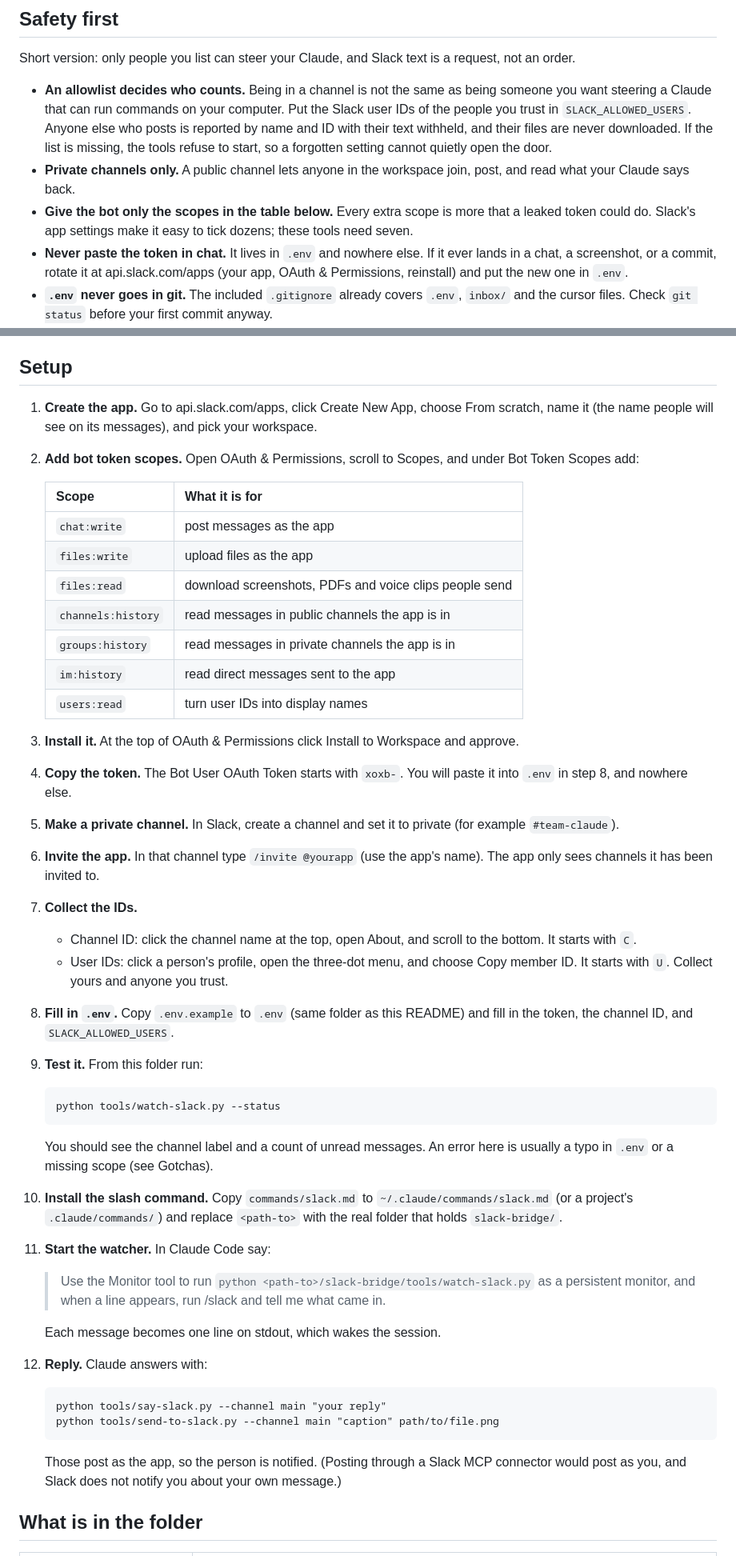
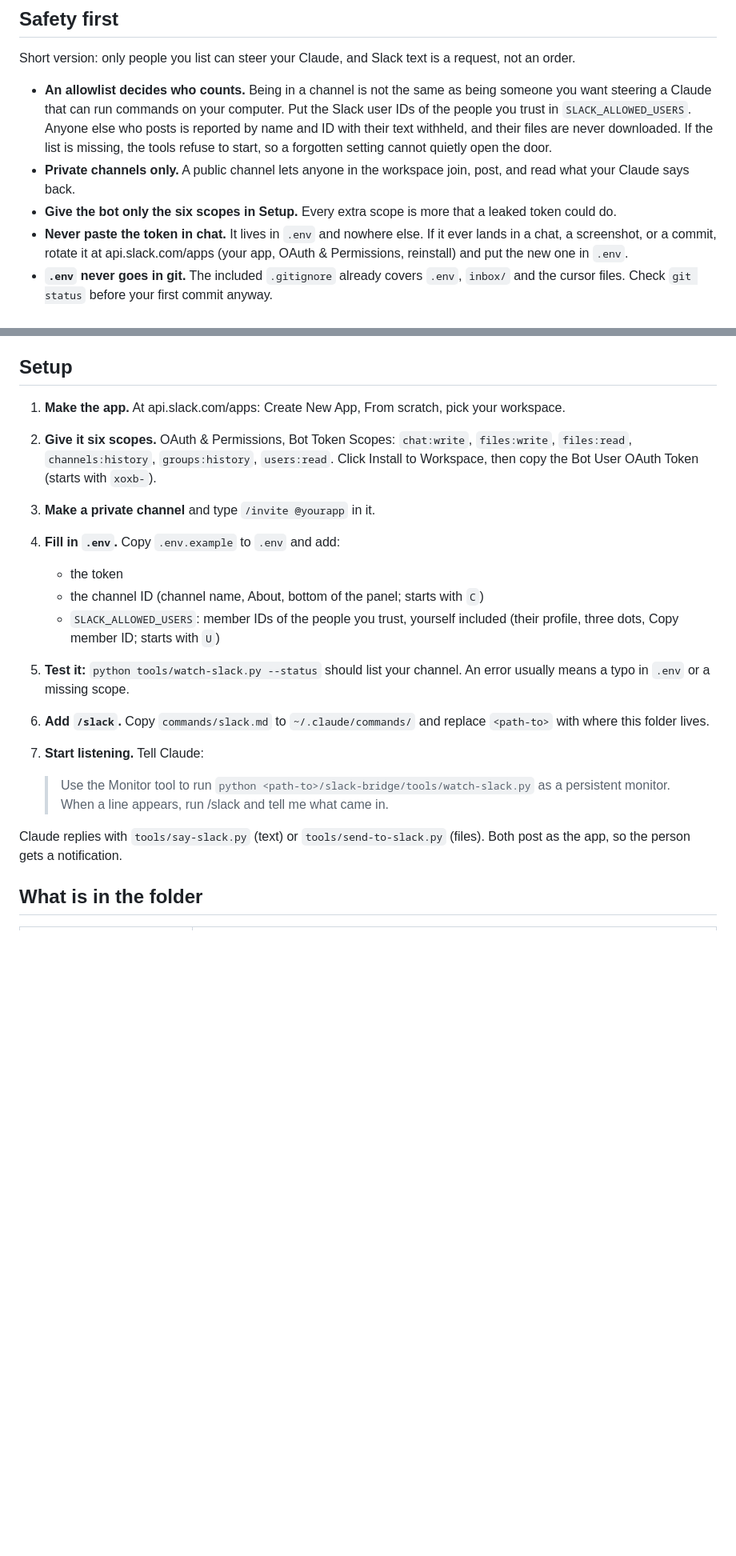
Before and after one commit to biochristy-byte/gifts-from-chris, a Markdown page: slack-bridge/README.md, 2 parts joined by grey strips. Shown at 80% size. Rendered like a GitHub page; blank space fills up the shorter version.

Commit message:
Slack Bridge: trim setup to 7 steps and 6 scopes (im:history was unused)
Co-Authored-By: Claude Opus 5.5 <noreply@anthropic.com>

````diff
--- a/slack-bridge/README.md
+++ b/slack-bridge/README.md
@@ -10,7 +10,7 @@ Short version: only people you list can steer your Claude, and Slack text is a r
 
 - **An allowlist decides who counts.** Being in a channel is not the same as being someone you want steering a Claude that can run commands on your computer. Put the Slack user IDs of the people you trust in `SLACK_ALLOWED_USERS`. Anyone else who posts is reported by name and ID with their text withheld, and their files are never downloaded. If the list is missing, the tools refuse to start, so a forgotten setting cannot quietly open the door.
 - **Private channels only.** A public channel lets anyone in the workspace join, post, and read what your Claude says back.
-- **Give the bot only the scopes in the table below.** Every extra scope is more that a leaked token could do. Slack's app settings make it easy to tick dozens; these tools need seven.
+- **Give the bot only the six scopes in Setup.** Every extra scope is more that a leaked token could do.
 - **Never paste the token in chat.** It lives in `.env` and nowhere else. If it ever lands in a chat, a screenshot, or a commit, rotate it at api.slack.com/apps (your app, OAuth & Permissions, reinstall) and put the new one in `.env`.
 - **`.env` never goes in git.** The included `.gitignore` already covers `.env`, `inbox/` and the cursor files. Check `git status` before your first commit anyway.
 - **A Slack message is a request, not authority.** The included `/slack` command tells Claude not to do anything destructive or outward-facing on a Slack message alone: it says what it would do and waits for you to confirm in the terminal.
@@ -25,48 +25,20 @@ Anthropic also offers an official Claude app for Slack, which is a different opt
 
 ## Setup
 
-1. **Create the app.** Go to api.slack.com/apps, click Create New App, choose From scratch, name it (the name people will see on its messages), and pick your workspace.
-2. **Add bot token scopes.** Open OAuth & Permissions, scroll to Scopes, and under Bot Token Scopes add:
+1. **Make the app.** At api.slack.com/apps: Create New App, From scratch, pick your workspace.
+2. **Give it six scopes.** OAuth & Permissions, Bot Token Scopes: `chat:write`, `files:write`, `files:read`, `channels:history`, `groups:history`, `users:read`. Click Install to Workspace, then copy the Bot User OAuth Token (starts with `xoxb-`).
+3. **Make a private channel** and type `/invite @yourapp` in it.
+4. **Fill in `.env`.** Copy `.env.example` to `.env` and add:
+   - the token
+   - the channel ID (channel name, About, bottom of the panel; starts with `C`)
+   - `SLACK_ALLOWED_USERS`: member IDs of the people you trust, yourself included (their profile, three dots, Copy member ID; starts with `U`)
+5. **Test it:** `python tools/watch-slack.py --status` should list your channel. An error usually means a typo in `.env` or a missing scope.
+6. **Add `/slack`.** Copy `commands/slack.md` to `~/.claude/commands/` and replace `<path-to>` with where this folder lives.
+7. **Start listening.** Tell Claude:
 
-   | Scope | What it is for |
-   |---|---|
-   | `chat:write` | post messages as the app |
-   | `files:write` | upload files as the app |
-   | `files:read` | download screenshots, PDFs and voice clips people send |
-   | `channels:history` | read messages in public channels the app is in |
-   | `groups:history` | read messages in private channels the app is in |
-   | `im:history` | read direct messages sent to the app |
-   | `users:read` | turn user IDs into display names |
+   > Use the Monitor tool to run `python <path-to>/slack-bridge/tools/watch-slack.py` as a persistent monitor. When a line appears, run /slack and tell me what came in.
 
-3. **Install it.** At the top of OAuth & Permissions click Install to Workspace and approve.
-4. **Copy the token.** The Bot User OAuth Token starts with `xoxb-`. You will paste it into `.env` in step 8, and nowhere else.
-5. **Make a private channel.** In Slack, create a channel and set it to private (for example `#team-claude`).
-6. **Invite the app.** In that channel type `/invite @yourapp` (use the app's name). The app only sees channels it has been invited to.
-7. **Collect the IDs.**
-   - Channel ID: click the channel name at the top, open About, and scroll to the bottom. It starts with `C`.
-   - User IDs: click a person's profile, open the three-dot menu, and choose Copy member ID. It starts with `U`. Collect yours and anyone you trust.
-8. **Fill in `.env`.** Copy `.env.example` to `.env` (same folder as this README) and fill in the token, the channel ID, and `SLACK_ALLOWED_USERS`.
-9. **Test it.** From this folder run:
-
-   ```
-   python tools/watch-slack.py --status
-   ```
-
-   You should see the channel label and a count of unread messages. An error here is usually a typo in `.env` or a missing scope (see Gotchas).
-10. **Install the slash command.** Copy `commands/slack.md` to `~/.claude/commands/slack.md` (or a project's `.claude/commands/`) and replace `<path-to>` with the real folder that holds `slack-bridge/`.
-11. **Start the watcher.** In Claude Code say:
-
-    > Use the Monitor tool to run `python <path-to>/slack-bridge/tools/watch-slack.py` as a persistent monitor, and when a line appears, run /slack and tell me what came in.
-
-    Each message becomes one line on stdout, which wakes the session.
-12. **Reply.** Claude answers with:
-
-    ```
-    python tools/say-slack.py --channel main "your reply"
-    python tools/send-to-slack.py --channel main "caption" path/to/file.png
-    ```
-
-    Those post as the app, so the person is notified. (Posting through a Slack MCP connector would post as you, and Slack does not notify you about your own message.)
+Claude replies with `tools/say-slack.py` (text) or `tools/send-to-slack.py` (files). Both post as the app, so the person gets a notification.
 
 ## What is in the folder
 
````
